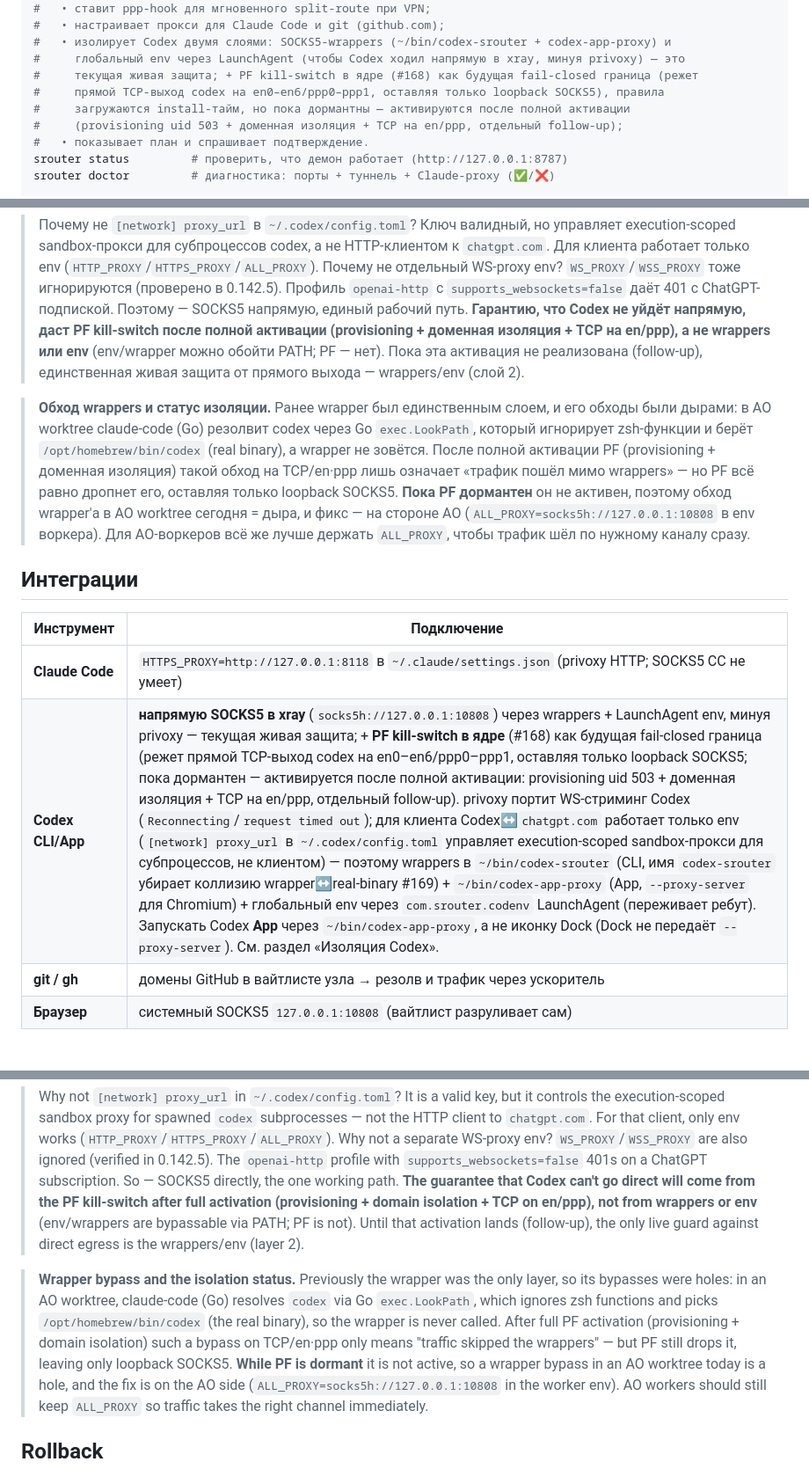
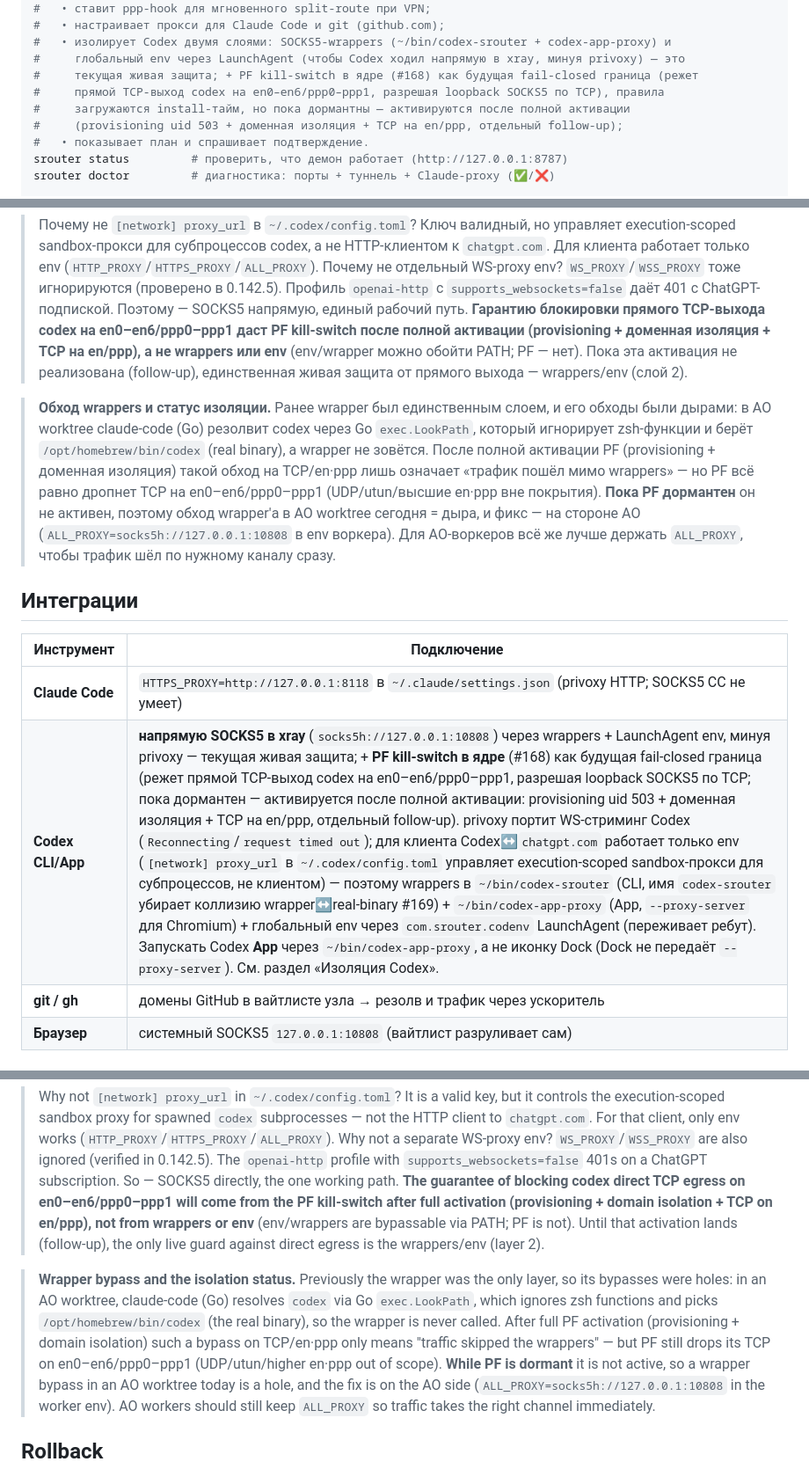
Before and after one commit to axisrow/srouter, a Markdown page: README.md, 3 parts joined by grey strips. Shown at 88% size. Drawn GitHub-style.

```diff
--- a/README.md
+++ b/README.md
@@ -184,7 +184,7 @@ srouter install
 #   • изолирует Codex двумя слоями: SOCKS5-wrappers (~/bin/codex-srouter + codex-app-proxy) и
 #     глобальный env через LaunchAgent (чтобы Codex ходил напрямую в xray, минуя privoxy) — это
 #     текущая живая защита; + PF kill-switch в ядре (#168) как будущая fail-closed граница (режет
-#     прямой TCP-выход codex на en0–en6/ppp0–ppp1, оставляя только loopback SOCKS5), правила
+#     прямой TCP-выход codex на en0–en6/ppp0–ppp1, разрешая loopback SOCKS5 по TCP), правила
 #     загружаются install-тайм, но пока дормантны — активируются после полной активации
 #     (provisioning uid 503 + доменная изоляция + TCP на en/ppp, отдельный follow-up);
 #   • показывает план и спрашивает подтверждение.
@@ -310,7 +310,7 @@ binary/exec.LookPath), поэтому границей служит именно
 > клиента работает только env (`HTTP_PROXY`/`HTTPS_PROXY`/`ALL_PROXY`).
 > Почему не отдельный WS-proxy env? `WS_PROXY`/`WSS_PROXY` тоже игнорируются (проверено в 0.142.5).
 > Профиль `openai-http` с `supports_websockets=false` даёт 401 с ChatGPT-подпиской. Поэтому — SOCKS5
-> напрямую, единый рабочий путь. **Гарантию, что Codex не уйдёт напрямую, даст PF kill-switch после
+> напрямую, единый рабочий путь. **Гарантию блокировки прямого TCP-выхода codex на en0–en6/ppp0–ppp1 даст PF kill-switch после
 > полной активации (provisioning + доменная изоляция + TCP на en/ppp), а не wrappers или env**
 > (env/wrapper можно обойти PATH; PF — нет). Пока эта активация не реализована (follow-up),
 > единственная живая защита от прямого выхода — wrappers/env (слой 2).
@@ -319,7 +319,7 @@ binary/exec.LookPath), поэтому границей служит именно
 > дырами: в AO worktree claude-code (Go) резолвит codex через Go `exec.LookPath`, который
 > игнорирует zsh-функции и берёт `/opt/homebrew/bin/codex` (real binary), а wrapper не зовётся.
 > После полной активации PF (provisioning + доменная изоляция) такой обход на TCP/en·ppp лишь
-> означает «трафик пошёл мимо wrappers» — но PF всё равно дропнет его, оставляя только loopback SOCKS5.
+> означает «трафик пошёл мимо wrappers» — но PF всё равно дропнет TCP на en0–en6/ppp0–ppp1 (UDP/utun/высшие en·ppp вне покрытия).
 > **Пока PF дормантен** он не активен, поэтому обход wrapper'а в AO worktree сегодня = дыра, и фикс —
 > на стороне AO (`ALL_PROXY=socks5h://127.0.0.1:10808` в env воркера). Для AO-воркеров всё же лучше
 > держать `ALL_PROXY`, чтобы трафик шёл по нужному каналу сразу.
@@ -329,7 +329,7 @@ binary/exec.LookPath), поэтому границей служит именно
 | Инструмент | Подключение |
 |---|---|
 | **Claude Code** | `HTTPS_PROXY=http://127.0.0.1:8118` в `~/.claude/settings.json` (privoxy HTTP; SOCKS5 CC не умеет) |
-| **Codex CLI/App** | **напрямую SOCKS5 в xray** (`socks5h://127.0.0.1:10808`) через wrappers + LaunchAgent env, минуя privoxy — текущая живая защита; + **PF kill-switch в ядре** (#168) как будущая fail-closed граница (режет прямой TCP-выход codex на en0–en6/ppp0–ppp1, оставляя только loopback SOCKS5; пока дормантен — активируется после полной активации: provisioning uid 503 + доменная изоляция + TCP на en/ppp, отдельный follow-up). privoxy портит WS-стриминг Codex (`Reconnecting`/`request timed out`); для клиента Codex↔`chatgpt.com` работает только env (`[network] proxy_url` в `~/.codex/config.toml` управляет execution-scoped sandbox-прокси для субпроцессов, не клиентом) — поэтому wrappers в `~/bin/codex-srouter` (CLI, имя `codex-srouter` убирает коллизию wrapper↔real-binary #169) + `~/bin/codex-app-proxy` (App, `--proxy-server` для Chromium) + глобальный env через `com.srouter.codenv` LaunchAgent (переживает ребут). Запускать Codex **App** через `~/bin/codex-app-proxy`, а не иконку Dock (Dock не передаёт `--proxy-server`). См. раздел «Изоляция Codex». |
+| **Codex CLI/App** | **напрямую SOCKS5 в xray** (`socks5h://127.0.0.1:10808`) через wrappers + LaunchAgent env, минуя privoxy — текущая живая защита; + **PF kill-switch в ядре** (#168) как будущая fail-closed граница (режет прямой TCP-выход codex на en0–en6/ppp0–ppp1, разрешая loopback SOCKS5 по TCP; пока дормантен — активируется после полной активации: provisioning uid 503 + доменная изоляция + TCP на en/ppp, отдельный follow-up). privoxy портит WS-стриминг Codex (`Reconnecting`/`request timed out`); для клиента Codex↔`chatgpt.com` работает только env (`[network] proxy_url` в `~/.codex/config.toml` управляет execution-scoped sandbox-прокси для субпроцессов, не клиентом) — поэтому wrappers в `~/bin/codex-srouter` (CLI, имя `codex-srouter` убирает коллизию wrapper↔real-binary #169) + `~/bin/codex-app-proxy` (App, `--proxy-server` для Chromium) + глобальный env через `com.srouter.codenv` LaunchAgent (переживает ребут). Запускать Codex **App** через `~/bin/codex-app-proxy`, а не иконку Dock (Dock не передаёт `--proxy-server`). См. раздел «Изоляция Codex». |
 | **git / gh** | домены GitHub в вайтлисте узла → резолв и трафик через ускоритель |
 | **Браузер** | системный SOCKS5 `127.0.0.1:10808` (вайтлист разруливает сам) |
 
@@ -637,7 +637,7 @@ lease, does not call `pfctl`, and does not verify codex actually runs under uid
 > `chatgpt.com`. For that client, only env works (`HTTP_PROXY`/`HTTPS_PROXY`/`ALL_PROXY`).
 > Why not a separate WS-proxy env? `WS_PROXY`/`WSS_PROXY` are also ignored (verified in 0.142.5).
 > The `openai-http` profile with `supports_websockets=false` 401s on a ChatGPT subscription. So —
-> SOCKS5 directly, the one working path. **The guarantee that Codex can't go direct will come from the
+> SOCKS5 directly, the one working path. **The guarantee of blocking codex direct TCP egress on en0–en6/ppp0–ppp1 will come from the
 > PF kill-switch after full activation (provisioning + domain isolation + TCP on en/ppp), not from
 > wrappers or env** (env/wrappers are bypassable via PATH; PF is not). Until that activation lands
 > (follow-up), the only live guard against direct egress is the wrappers/env (layer 2).
@@ -646,7 +646,7 @@ lease, does not call `pfctl`, and does not verify codex actually runs under uid
 > bypasses were holes: in an AO worktree, claude-code (Go) resolves `codex` via Go `exec.LookPath`,
 > which ignores zsh functions and picks `/opt/homebrew/bin/codex` (the real binary), so the wrapper is
 > never called. After full PF activation (provisioning + domain isolation) such a bypass on TCP/en·ppp
-> only means "traffic skipped the wrappers" — but PF still drops it, leaving only loopback SOCKS5.
+> only means "traffic skipped the wrappers" — but PF still drops its TCP on en0–en6/ppp0–ppp1 (UDP/utun/higher en·ppp out of scope).
 > **While PF is dormant** it is not active, so a wrapper bypass in an AO worktree today is a hole, and
 > the fix is on the AO side (`ALL_PROXY=socks5h://127.0.0.1:10808` in the worker env). AO workers
 > should still keep `ALL_PROXY` so traffic takes the right channel immediately.
```
Also changed, not shown: other parts of README.md (+5 -5 lines).
